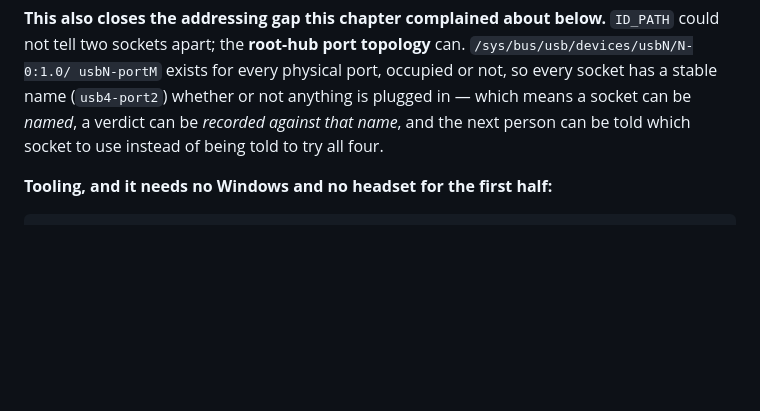
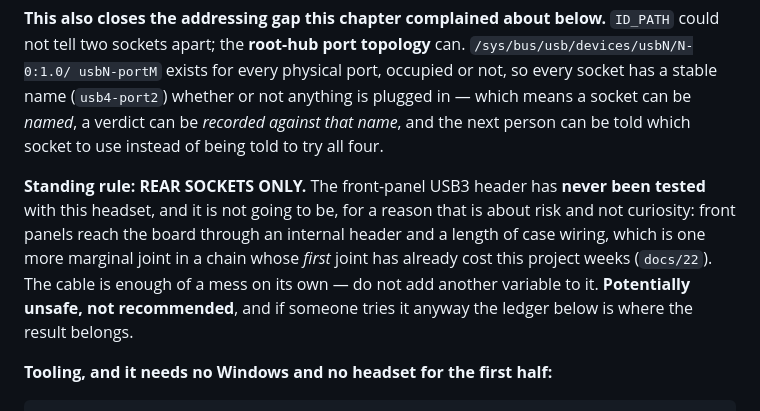
Before and after one commit to Wintch/reverb-g2, a Markdown page: docs/00-hardware-usb.md, the part around the change. Rendered like a GitHub page; blank space fills up the shorter version.

```diff
--- a/docs/00-hardware-usb.md
+++ b/docs/00-hardware-usb.md
@@ -68,6 +68,14 @@ usbN-portM` exists for every physical port, occupied or not, so every socket has
 (`usb4-port2`) whether or not anything is plugged in — which means a socket can be *named*, a
 verdict can be *recorded against that name*, and the next person can be told which socket to use
 instead of being told to try all four.
+
+**Standing rule: REAR SOCKETS ONLY.** The front-panel USB3 header has **never been tested** with
+this headset, and it is not going to be, for a reason that is about risk and not curiosity: front
+panels reach the board through an internal header and a length of case wiring, which is one more
+marginal joint in a chain whose *first* joint has already cost this project weeks (`docs/22`).
+The cable is enough of a mess on its own — do not add another variable to it. **Potentially
+unsafe, not recommended**, and if someone tries it anyway the ledger below is where the result
+belongs.
 
 **Tooling, and it needs no Windows and no headset for the first half:**
 
```
Also changed, not shown: docs/22-cable-connector-diagnosis.md (+33 -0 lines).
